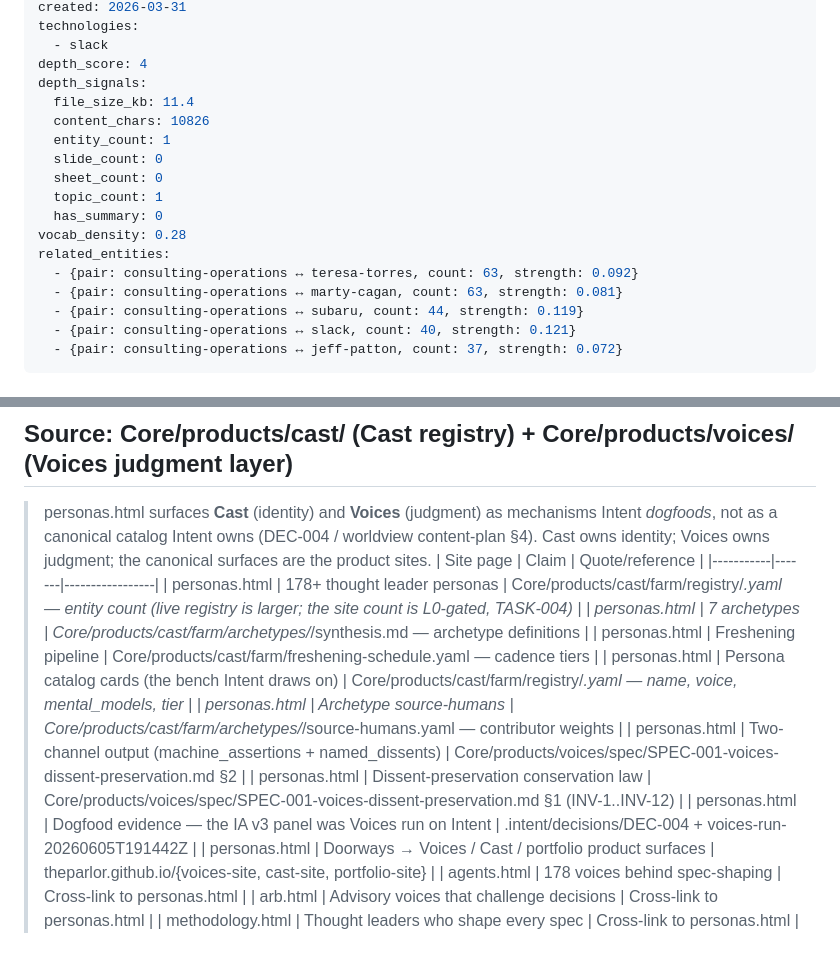
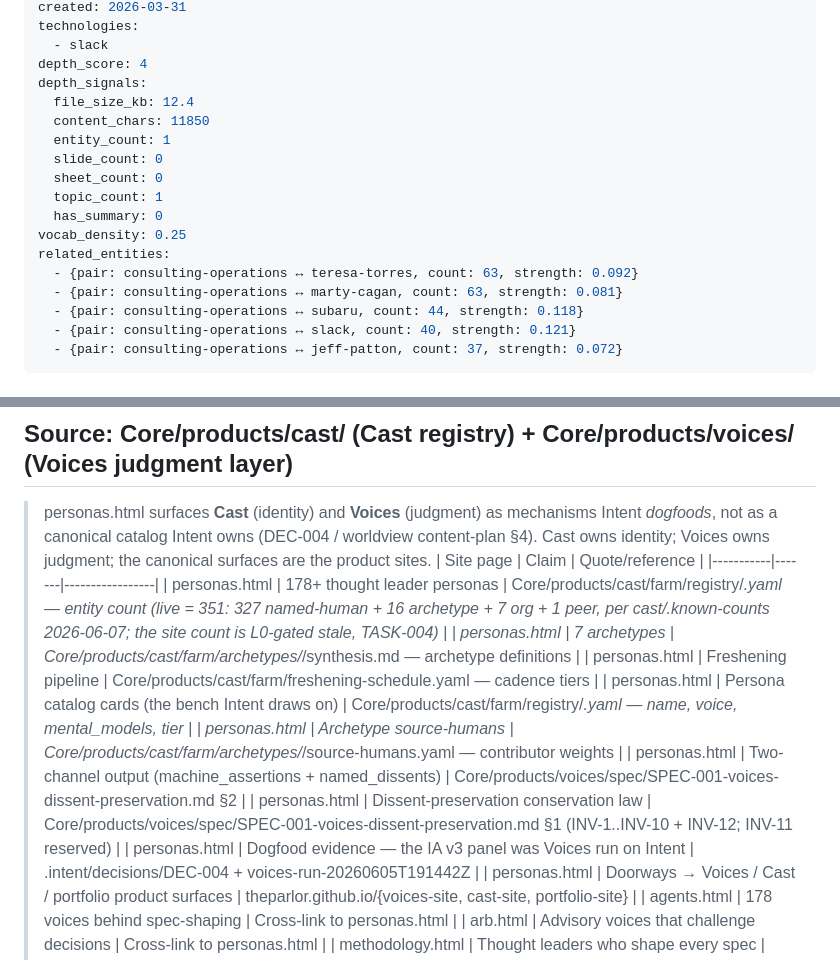
Before and after one commit to theparlor/intent-site, a Markdown page: content-map.md, 2 parts joined by grey strips. Rendered like a GitHub page.

Commit message:
docs(personas): correct stale counts/maturity in reframe artifacts (ground-truth reconcile)
Brien flagged the numbers were stale -> reconciled against live source, not docs:
- Cast registry live = 351 (327 named-human + 16 archetype + 7 org + 1 peer) per
  cast/.known-counts, not 178; tiers now incl workhorse/candidate
- Voices live = 85 test fns (not 45), cross-era/topical-relevance SHIPPED,
  MCP surface in-build (SIG-VOICES-MCP-BUILD-TRIGGERED-2026-06-03), not "planned"
- INV set corrected to INV-1..10 + INV-12 (INV-11 reserved)
- TASK-004 (L0): recommend de-hardcode -> live pointer (matches Brien's
  cast+voices "soften count to live pointer" commits), not a one-time 178->351 bump
- page counts still UNTOUCHED (L0 hard gate)

Co-Authored-By: Claude Opus 4.8 <noreply@anthropic.com>

```diff
--- a/content-map.md
+++ b/content-map.md
@@ -11,18 +11,18 @@ technologies:
   - slack
 depth_score: 4
 depth_signals:
-  file_size_kb: 11.4
-  content_chars: 10826
+  file_size_kb: 12.4
+  content_chars: 11850
   entity_count: 1
   slide_count: 0
   sheet_count: 0
   topic_count: 1
   has_summary: 0
-vocab_density: 0.28
+vocab_density: 0.25
 related_entities:
   - {pair: consulting-operations ↔ teresa-torres, count: 63, strength: 0.092}
   - {pair: consulting-operations ↔ marty-cagan, count: 63, strength: 0.081}
-  - {pair: consulting-operations ↔ subaru, count: 44, strength: 0.119}
+  - {pair: consulting-operations ↔ subaru, count: 44, strength: 0.118}
   - {pair: consulting-operations ↔ slack, count: 40, strength: 0.121}
   - {pair: consulting-operations ↔ jeff-patton, count: 37, strength: 0.072}
 ---
@@ -110,13 +110,13 @@ related_entities:
 > personas.html surfaces **Cast** (identity) and **Voices** (judgment) as mechanisms Intent *dogfoods*, not as a canonical catalog Intent owns (DEC-004 / worldview content-plan §4). Cast owns identity; Voices owns judgment; the canonical surfaces are the product sites.
 | Site page | Claim | Quote/reference |
 |-----------|-------|-----------------|
-| personas.html | 178+ thought leader personas | Core/products/cast/farm/registry/*.yaml — entity count (live registry is larger; the site count is L0-gated, TASK-004) |
+| personas.html | 178+ thought leader personas | Core/products/cast/farm/registry/*.yaml — entity count (live = 351: 327 named-human + 16 archetype + 7 org + 1 peer, per cast/.known-counts 2026-06-07; the site count is L0-gated stale, TASK-004) |
 | personas.html | 7 archetypes | Core/products/cast/farm/archetypes/*/synthesis.md — archetype definitions |
 | personas.html | Freshening pipeline | Core/products/cast/farm/freshening-schedule.yaml — cadence tiers |
 | personas.html | Persona catalog cards (the bench Intent draws on) | Core/products/cast/farm/registry/*.yaml — name, voice, mental_models, tier |
 | personas.html | Archetype source-humans | Core/products/cast/farm/archetypes/*/source-humans.yaml — contributor weights |
 | personas.html | Two-channel output (machine_assertions + named_dissents) | Core/products/voices/spec/SPEC-001-voices-dissent-preservation.md §2 |
-| personas.html | Dissent-preservation conservation law | Core/products/voices/spec/SPEC-001-voices-dissent-preservation.md §1 (INV-1..INV-12) |
+| personas.html | Dissent-preservation conservation law | Core/products/voices/spec/SPEC-001-voices-dissent-preservation.md §1 (INV-1..INV-10 + INV-12; INV-11 reserved) |
 | personas.html | Dogfood evidence — the IA v3 panel was Voices run on Intent | .intent/decisions/DEC-004 + voices-run-20260605T191442Z |
 | personas.html | Doorways → Voices / Cast / portfolio product surfaces | theparlor.github.io/{voices-site, cast-site, portfolio-site} |
 | agents.html | 178 voices behind spec-shaping | Cross-link to personas.html |
```
Also changed, not shown: .intent/signals/SIG-EXEC-2026-06-07-personas-voices-reframe.md (+2 -2 lines).
